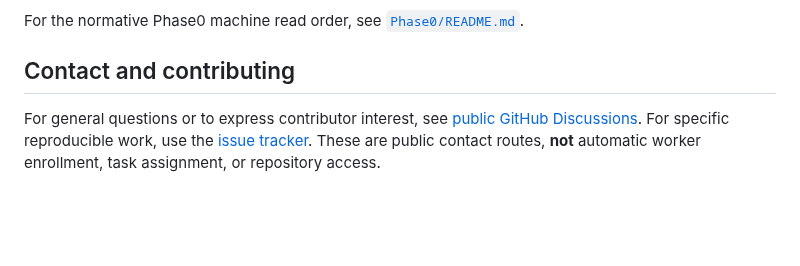
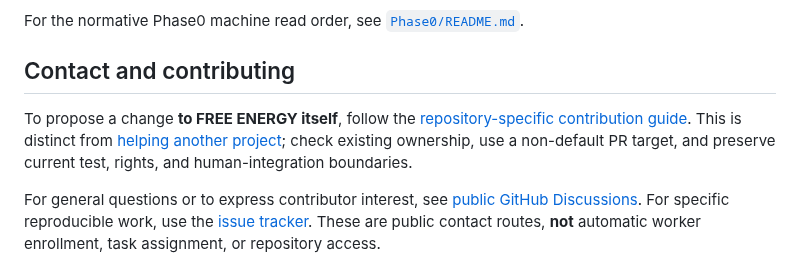
Before and after one commit to Distributed-Minds/Fleet-Control-Public, a Markdown page: README.md, the part around the change. Rendered like a GitHub page; blank space fills up the shorter version.

Commit message:
docs: link first-party contribution guide from preview landing

```diff
--- a/README.md
+++ b/README.md
@@ -79,6 +79,8 @@ For the normative Phase0 machine read order, see [`Phase0/README.md`](Phase0/REA
 
 ## Contact and contributing
 
+To propose a change **to FREE ENERGY itself**, follow the [repository-specific contribution guide](CONTRIBUTING.md). This is distinct from [helping another project](HELP-A-PROJECT.md); check existing ownership, use a non-default PR target, and preserve current test, rights, and human-integration boundaries.
+
 For general questions or to express contributor interest, see [public GitHub Discussions](https://github.com/Distributed-Minds/Fleet-Control-Public/discussions). For specific reproducible work, use the [issue tracker](https://github.com/Distributed-Minds/Fleet-Control-Public/issues). These are public contact routes, **not** automatic worker enrollment, task assignment, or repository access.
 
 Do not post credentials, private repository material, sensitive personal information, or security-vulnerability details in public issues or Discussions. A confidential reporting route has **not** been verified; [issue #38](https://github.com/Distributed-Minds/Fleet-Control-Public/issues/38) tracks that separately.
```
